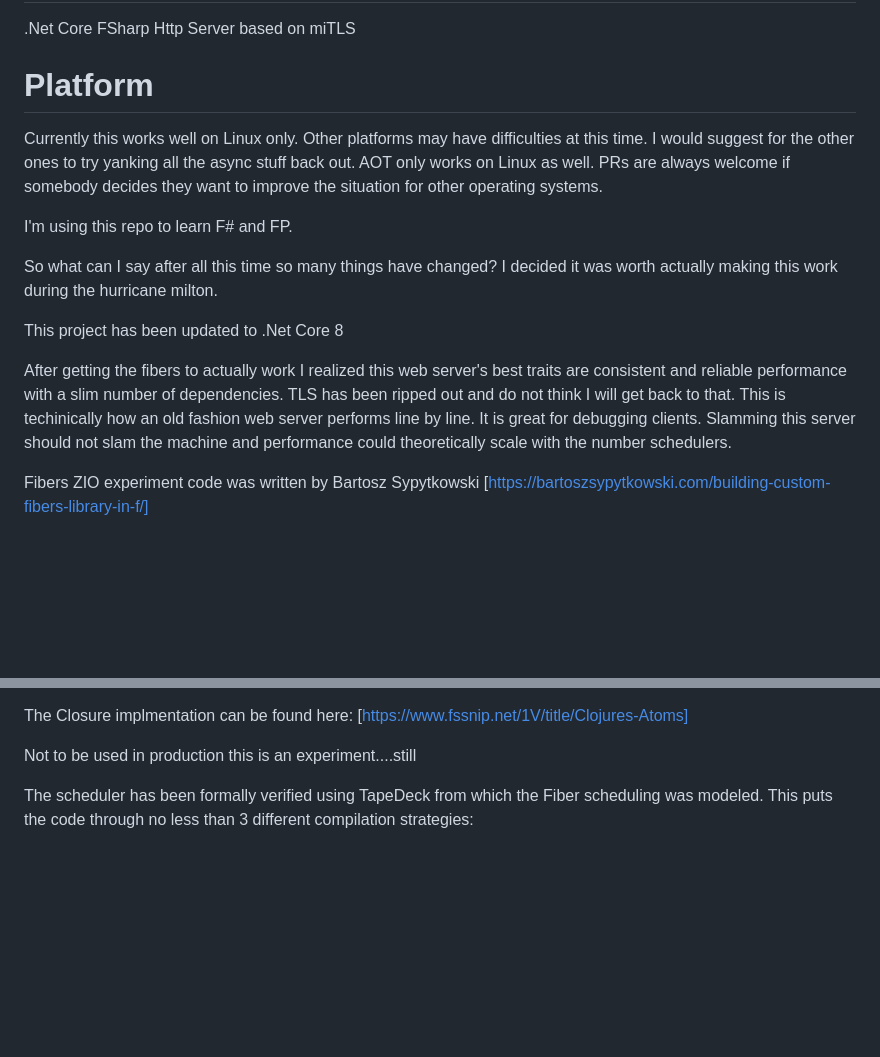
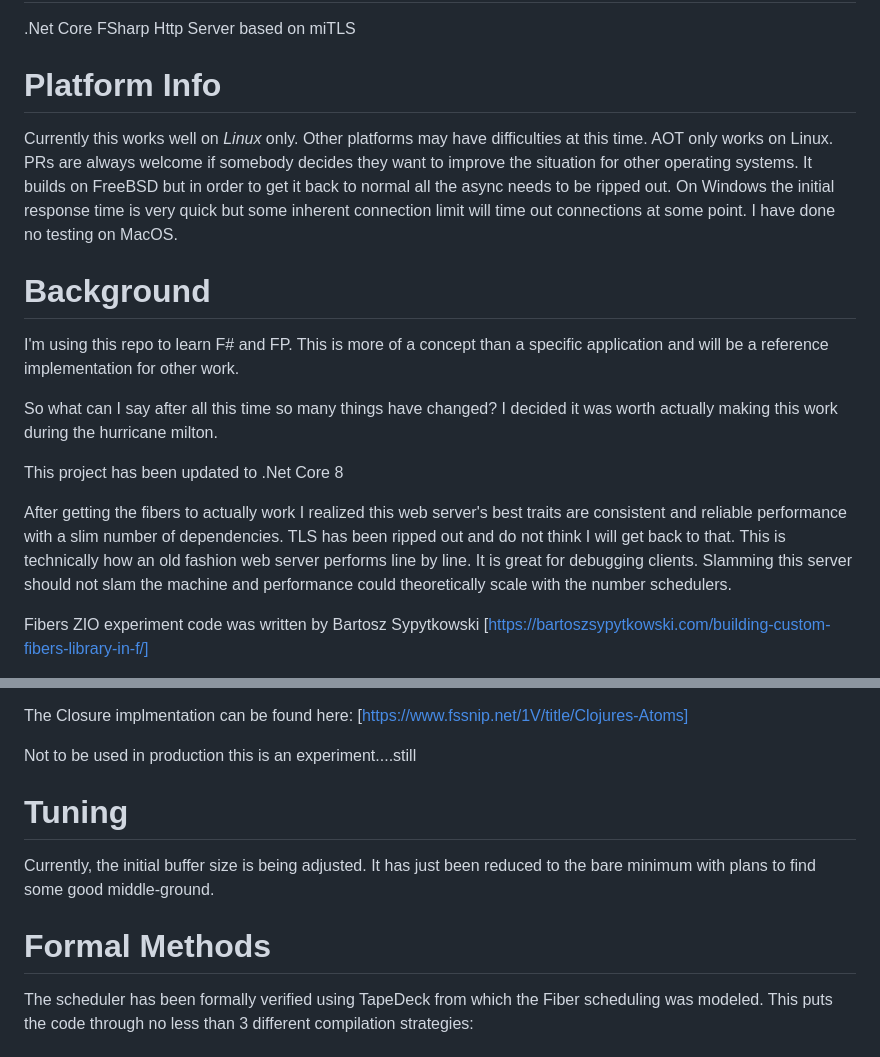
Before and after one commit to wolfspider/FSharp, a Markdown page: README.md, 2 parts joined by grey strips. Drawn GitHub-style; blank space fills up the shorter version.

Commit message:
Update README.md
Add sections

```diff
--- a/README.md
+++ b/README.md
@@ -1,10 +1,11 @@
 # FSharp
 .Net Core FSharp Http Server based on miTLS
 
-# Platform
-Currently this works well on Linux only. Other platforms may have difficulties at this time. I would suggest for the other ones to try yanking all the async stuff back out. AOT only works on Linux as well. PRs are always welcome if somebody decides they want to improve the situation for other operating systems.
+# Platform Info
+Currently this works well on *Linux* only. Other platforms may have difficulties at this time. AOT only works on Linux. PRs are always welcome if somebody decides they want to improve the situation for other operating systems. It builds on FreeBSD but in order to get it back to normal all the async needs to be ripped out. On Windows the initial response time is very quick but some inherent connection limit will time out connections at some point. I have done no testing on MacOS.
 
-I'm using this repo to learn F# and FP.
+# Background
+I'm using this repo to learn F# and FP. This is more of a concept than a specific application and will be a reference implementation for other work.
 
 So what can I say after all this time so many things have changed? I decided it was worth actually making this work during the
 hurricane milton.
@@ -13,7 +14,7 @@ This project has been updated to .Net Core 8
 
 After getting the fibers to actually work I realized this web server's best traits are consistent and reliable
 performance with a slim number of dependencies. TLS has been ripped out and do not think I will get back to
-that. This is techinically how an old fashion web server performs line by line. It is great for debugging clients.
+that. This is technically how an old fashion web server performs line by line. It is great for debugging clients.
 Slamming this server should not slam the machine and performance could theoretically scale with the number schedulers.
 
 Fibers ZIO experiment code was written by Bartosz Sypytkowski [https://bartoszsypytkowski.com/building-custom-fibers-library-in-f/]
@@ -35,6 +36,12 @@ I've also decided to introduce Clojure's Atoms. So basically, since fibers curre
 The Closure implmentation can be found here: [https://www.fssnip.net/1V/title/Clojures-Atoms]
 
 Not to be used in production this is an experiment....still
+
+# Tuning
+
+Currently, the initial buffer size is being adjusted. It has just been reduced to the bare minimum with plans to find some good middle-ground.
+
+# Formal Methods
 
 The scheduler has been formally verified using TapeDeck from which the Fiber scheduling was modeled. This puts the code through no less than 3 different compilation strategies:
 
```
